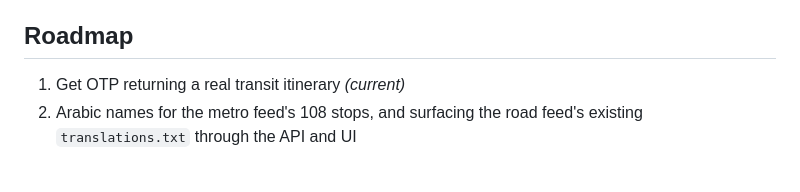
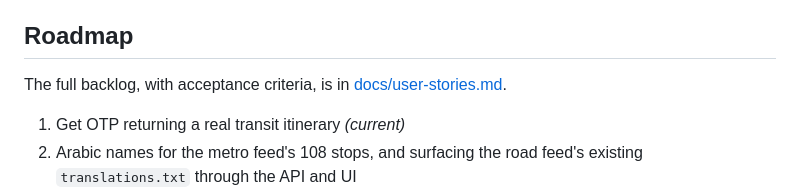
Before and after one commit to WafikSleim/egypt-transportation-planner, a Markdown page: README.md, the part around the change. Rendered like a GitHub page; blank space fills up the shorter version.

```diff
--- a/README.md
+++ b/README.md
@@ -141,6 +141,9 @@ Two more things worth knowing before building on this feed:
 
 ## Roadmap
 
+The full backlog, with acceptance criteria, is in
+[docs/user-stories.md](docs/user-stories.md).
+
 1. Get OTP returning a real transit itinerary *(current)*
 2. Arabic names for the metro feed's 108 stops, and surfacing the road feed's
    existing `translations.txt` through the API and UI
```
Also changed, not shown: CLAUDE.md (+9 -2 lines), docs/user-stories.md (added, +416 -0 lines).
